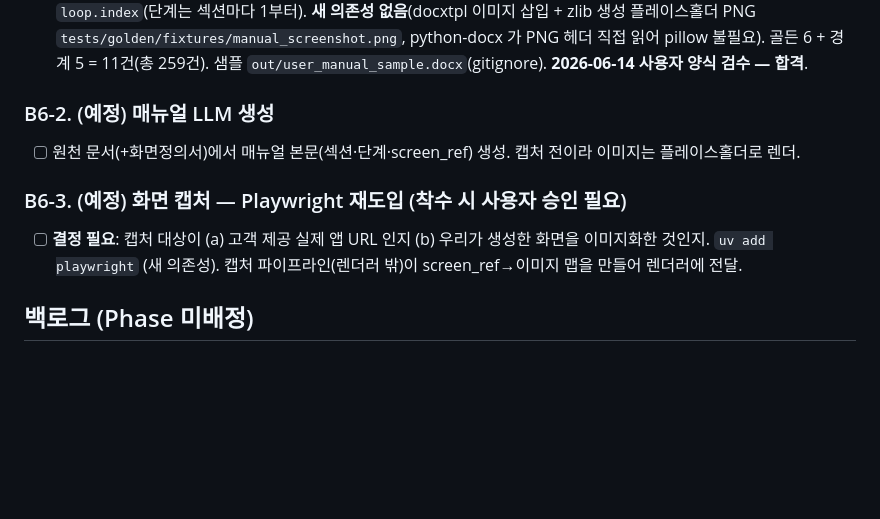
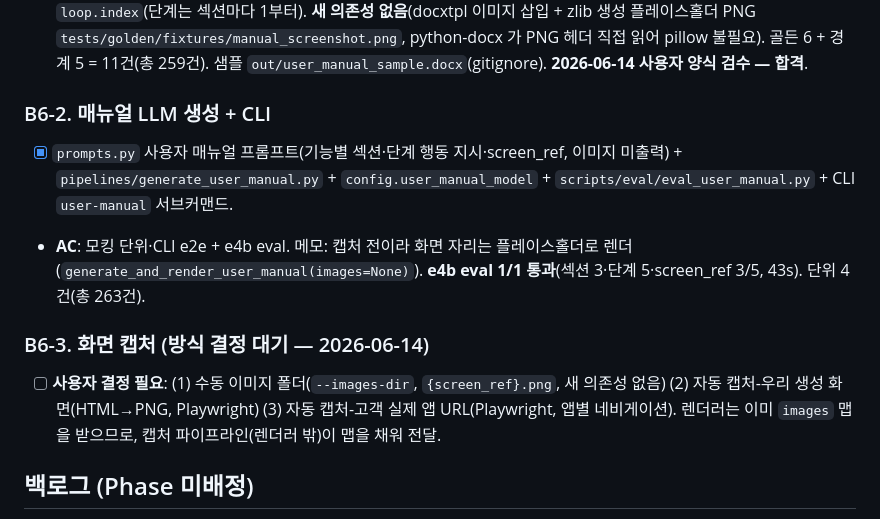
Before and after one commit to ghdquddnr/si-docgen, a Markdown page: docs/TASKS.md, the part around the change. GitHub-like rendering; blank space fills up the shorter version.

Commit message:
docs(tasks): B6-2 매뉴얼 LLM 생성 완료, B6-3 캡처 방식 결정 대기

```diff
--- a/docs/TASKS.md
+++ b/docs/TASKS.md
@@ -386,11 +386,12 @@ RTM 이 REQ→SCR→TC 추적성을 연결·검증한다. 빠진 고리였던 **
 - **AC**: 하드코딩 JSON + 플레이스홀더 PNG 로 양식 충실 + 이미지 삽입/플레이스홀더 분기 골든 검증 + 스키마 경계값.
 - 메모: **핵심 설계 — 캡처는 렌더러 밖**. 단계는 `screen_ref`(예: SCR-001)로만 참조하고, 실제 이미지는 렌더 시 `images`(screen_ref→파일경로) 맵으로 전달(절대 원칙: 렌더러는 네트워크 I/O·캡처 안 함). 참조에 이미지 있으면 `InlineImage`(폭 14cm), 없으면 `[화면 캡처: …]` 플레이스홀더, screen_ref 없으면 빈 자리. 섹션·단계 번호는 docxtpl `loop.index`(단계는 섹션마다 1부터). **새 의존성 없음**(docxtpl 이미지 삽입 + zlib 생성 플레이스홀더 PNG `tests/golden/fixtures/manual_screenshot.png`, python-docx 가 PNG 헤더 직접 읽어 pillow 불필요). 골든 6 + 경계 5 = 11건(총 259건). 샘플 `out/user_manual_sample.docx`(gitignore). **2026-06-14 사용자 양식 검수 — 합격**.
 
-### B6-2. (예정) 매뉴얼 LLM 생성
-- [ ] 원천 문서(+화면정의서)에서 매뉴얼 본문(섹션·단계·screen_ref) 생성. 캡처 전이라 이미지는 플레이스홀더로 렌더.
+### B6-2. 매뉴얼 LLM 생성 + CLI
+- [x] `prompts.py` 사용자 매뉴얼 프롬프트(기능별 섹션·단계 행동 지시·screen_ref, 이미지 미출력) + `pipelines/generate_user_manual.py` + `config.user_manual_model` + `scripts/eval/eval_user_manual.py` + CLI `user-manual` 서브커맨드.
+- **AC**: 모킹 단위·CLI e2e + e4b eval. 메모: 캡처 전이라 화면 자리는 플레이스홀더로 렌더(`generate_and_render_user_manual(images=None)`). **e4b eval 1/1 통과**(섹션 3·단계 5·screen_ref 3/5, 43s). 단위 4건(총 263건).
 
-### B6-3. (예정) 화면 캡처 — Playwright 재도입 (착수 시 사용자 승인 필요)
-- [ ] **결정 필요**: 캡처 대상이 (a) 고객 제공 실제 앱 URL 인지 (b) 우리가 생성한 화면을 이미지화한 것인지. `uv add playwright` (새 의존성). 캡처 파이프라인(렌더러 밖)이 screen_ref→이미지 맵을 만들어 렌더러에 전달.
+### B6-3. 화면 캡처 (방식 결정 대기 — 2026-06-14)
+- [ ] **사용자 결정 필요**: (1) 수동 이미지 폴더(`--images-dir`, `{screen_ref}.png`, 새 의존성 없음) (2) 자동 캡처-우리 생성 화면(HTML→PNG, Playwright) (3) 자동 캡처-고객 실제 앱 URL(Playwright, 앱별 네비게이션). 렌더러는 이미 `images` 맵을 받으므로, 캡처 파이프라인(렌더러 밖)이 맵을 채워 전달.
 
 ## 백로그 (Phase 미배정)
 
```
